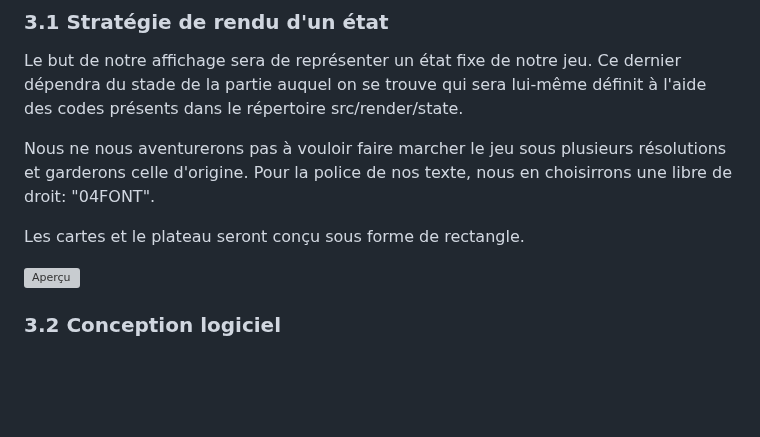
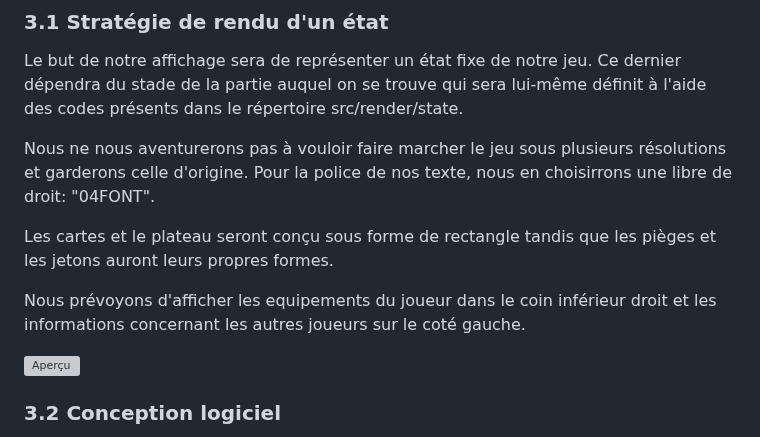
Before and after one commit to ImadeBouziane/PLT, a Markdown page: rapport/Rapport.md, the part around the change. Rendered like a GitHub page; blank space fills up the shorter version; grey boxes are pictures that could not be loaded.

```diff
--- a/rapport/Rapport.md
+++ b/rapport/Rapport.md
@@ -154,7 +154,9 @@ Le but de notre affichage sera de représenter un état fixe de notre jeu. Ce de
 
 Nous ne nous aventurerons pas à vouloir faire marcher le jeu sous plusieurs résolutions et garderons celle d'origine. Pour la police de nos texte, nous en choisirrons une libre de droit: "04FONT".
 
-Les cartes et le plateau seront conçu sous forme de rectangle.
+Les cartes et le plateau seront conçu sous forme de rectangle tandis que les pièges et les jetons auront leurs propres formes.
+
+Nous prévoyons d'afficher les equipements du joueur dans le coin inférieur droit et les informations concernant les autres joueurs sur le coté gauche.
 
 ![Aperçu](ImagesRapport/Apercu.png)
 
```
